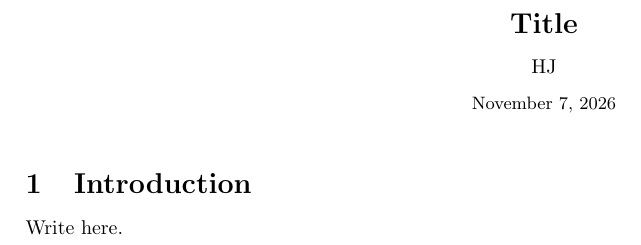
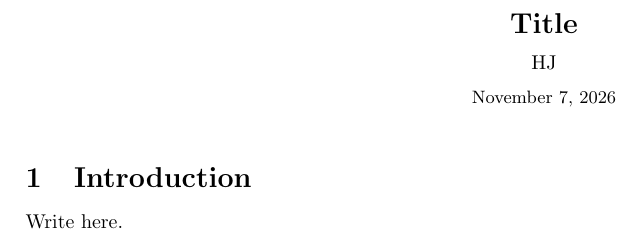
Before and after one commit to jihandong/TechNotes, a LaTeX document (articles/_template/main.tex): part of the page, cut so that both start at the same text. Compiled offline with pdfLaTeX.

Commit message:
HJ: minor change, update template.

```diff
--- a/articles/_template/main.tex
+++ b/articles/_template/main.tex
@@ -17,8 +17,8 @@
 \makeatletter
 \renewcommand{\maketitle}{%
     \begin{center}
-        {\Large\bfseries \@title\par}\vspace{0.3em}
-        {\normalsize \@author\par}\vspace{0.2em}
+        {\Large\bfseries \@title\par}\vspace{0.1em}
+        {\normalsize \@author\par}\vspace{0.1em}
         {\small \@date\par}
     \end{center}\vspace{0.4em}
 }
```
Also changed, not shown: articles/_template/main.pdf.
